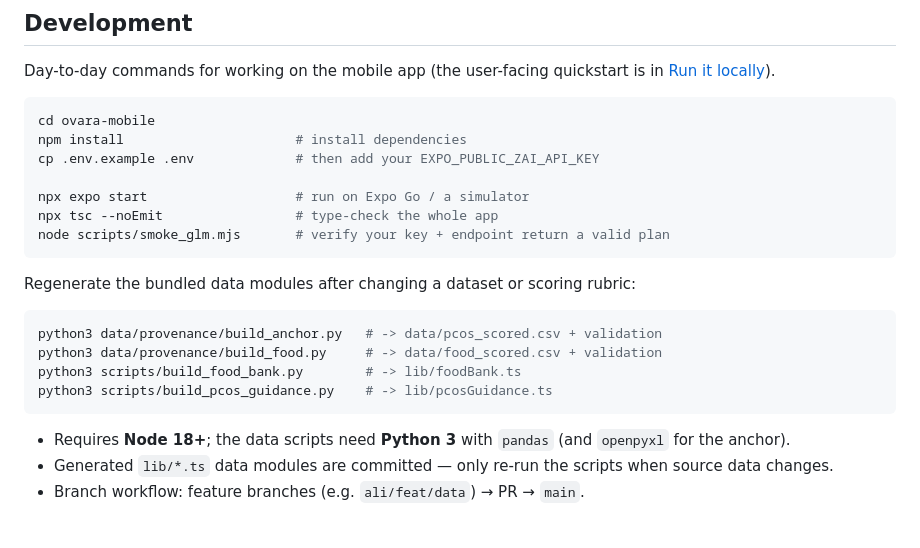
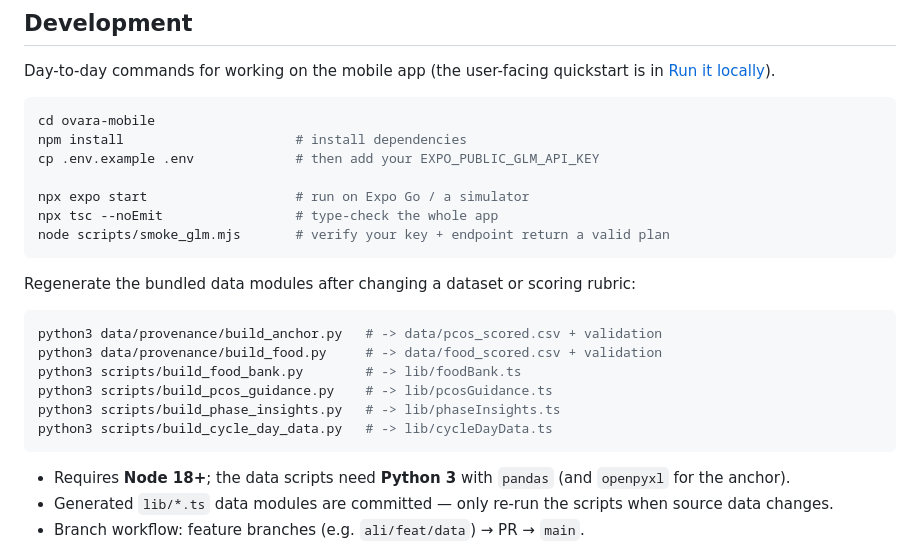
Before and after one commit to ahmedali8/vibe-hack-london-2026, a Markdown page: README.md, the part around one of its changes. Rendered like a GitHub page; blank space fills up the shorter version.

````diff
--- a/README.md
+++ b/README.md
@@ -242,7 +246,7 @@ Day-to-day commands for working on the mobile app (the user-facing quickstart is
 ```bash
 cd ovara-mobile
 npm install                      # install dependencies
-cp .env.example .env             # then add your EXPO_PUBLIC_ZAI_API_KEY
+cp .env.example .env             # then add your EXPO_PUBLIC_GLM_API_KEY
 
 npx expo start                   # run on Expo Go / a simulator
 npx tsc --noEmit                 # type-check the whole app
@@ -256,6 +260,8 @@ python3 data/provenance/build_anchor.py   # -> data/pcos_scored.csv + validation
 python3 data/provenance/build_food.py     # -> data/food_scored.csv + validation
 python3 scripts/build_food_bank.py        # -> lib/foodBank.ts
 python3 scripts/build_pcos_guidance.py    # -> lib/pcosGuidance.ts
+python3 scripts/build_phase_insights.py   # -> lib/phaseInsights.ts
+python3 scripts/build_cycle_day_data.py   # -> lib/cycleDayData.ts
 ```
 
 - Requires **Node 18+**; the data scripts need **Python 3** with `pandas` (and `openpyxl` for the anchor).
````
Also changed, not shown: other parts of README.md (+15 -11 lines).
